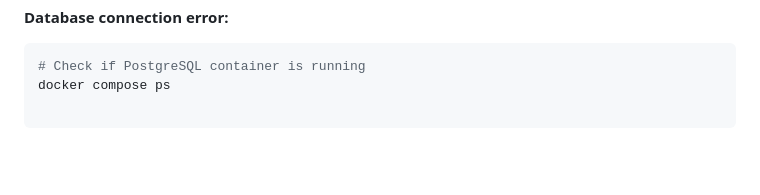
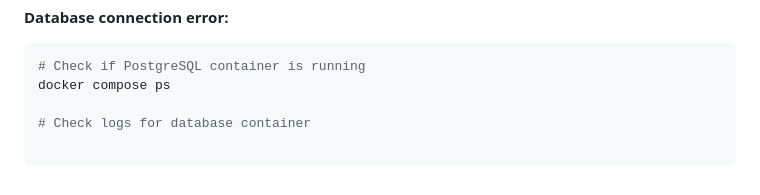
Before and after one commit to 00015972/warehousepro, a Markdown page: README.md, the part around the change. Rendered like a GitHub page; blank space fills up the shorter version.

Commit message:
readme comment

````diff
--- a/README.md
+++ b/README.md
@@ -167,3 +167,5 @@ warehousepro/
 ```bash
 # Check if PostgreSQL container is running
 docker compose ps
+
+# Check logs for database container
````
